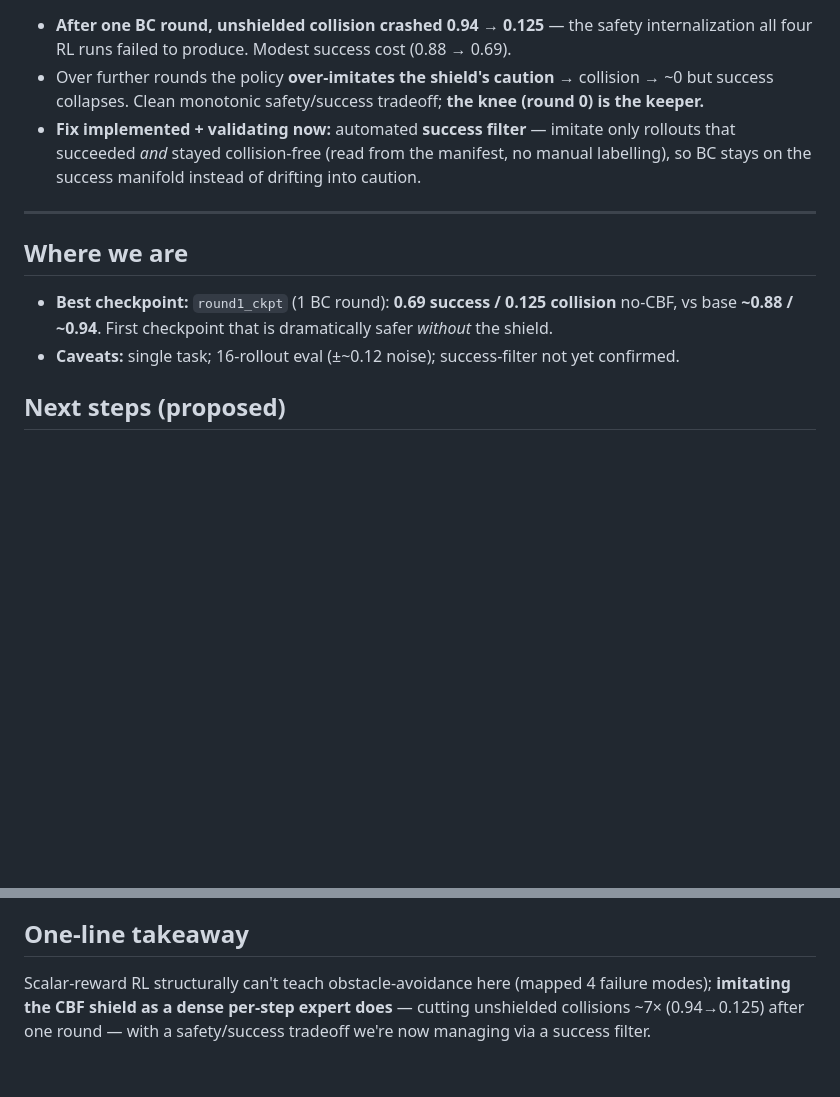
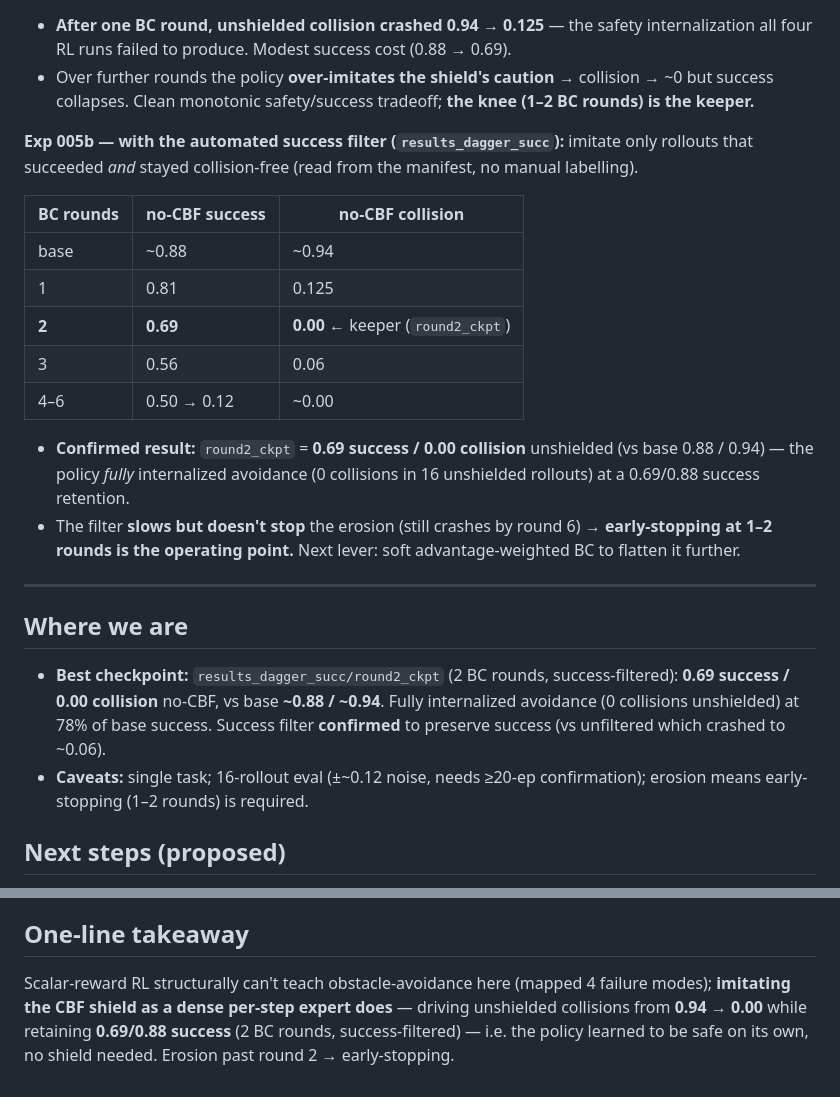
Before and after one commit to alejandroRdzGarza/thesis, a Markdown page: meeting_summary_2026_07_29.md, 2 parts joined by grey strips. Drawn GitHub-style; blank space fills up the shorter version.

Commit message:
Log confirmed DAgger+success-filter result: round2_ckpt 0.69 success / 0.00 collision
results_dagger_succ full curve: success filter preserves success (0.44 vs 0.25 unfiltered at
round 4); round2_ckpt (2 BC rounds) = 0.69 success / 0.00 collision no-CBF vs base 0.88/0.94 —
full safety internalization at 78% of base success. Filter slows but doesn't stop the over-
caution erosion (crashes by round 6) -> early-stop at 1-2 rounds. Updated meeting summary.

Co-Authored-By: Claude Opus 4.8 <noreply@anthropic.com>

```diff
--- a/meeting_summary_2026_07_29.md
+++ b/meeting_summary_2026_07_29.md
@@ -64,17 +64,34 @@ approach phase → labels ≈ base actions. That's fixed; the shield now genuine
 - **After one BC round, unshielded collision crashed 0.94 → 0.125** — the safety internalization
   all four RL runs failed to produce. Modest success cost (0.88 → 0.69).
 - Over further rounds the policy **over-imitates the shield's caution** → collision → ~0 but success
-  collapses. Clean monotonic safety/success tradeoff; **the knee (round 0) is the keeper.**
-- **Fix implemented + validating now:** automated **success filter** — imitate only rollouts that
-  succeeded *and* stayed collision-free (read from the manifest, no manual labelling), so BC stays
-  on the success manifold instead of drifting into caution.
+  collapses. Clean monotonic safety/success tradeoff; **the knee (1–2 BC rounds) is the keeper.**
+
+**Exp 005b — with the automated success filter (`results_dagger_succ`):** imitate only rollouts
+that succeeded *and* stayed collision-free (read from the manifest, no manual labelling).
+
+| BC rounds | no-CBF success | no-CBF collision |
+|-----------|---------------|------------------|
+| base | ~0.88 | ~0.94 |
+| 1 | 0.81 | 0.125 |
+| **2** | **0.69** | **0.00** ← keeper (`round2_ckpt`) |
+| 3 | 0.56 | 0.06 |
+| 4–6 | 0.50 → 0.12 | ~0.00 |
+
+- **Confirmed result:** `round2_ckpt` = **0.69 success / 0.00 collision** unshielded (vs base
+  0.88 / 0.94) — the policy *fully* internalized avoidance (0 collisions in 16 unshielded rollouts)
+  at a 0.69/0.88 success retention.
+- The filter **slows but doesn't stop** the erosion (still crashes by round 6) → **early-stopping at
+  1–2 rounds is the operating point.** Next lever: soft advantage-weighted BC to flatten it further.
 
 ---
 
 ## Where we are
-- **Best checkpoint:** `round1_ckpt` (1 BC round): **0.69 success / 0.125 collision** no-CBF, vs base
-  **~0.88 / ~0.94**. First checkpoint that is dramatically safer *without* the shield.
-- **Caveats:** single task; 16-rollout eval (±~0.12 noise); success-filter not yet confirmed.
+- **Best checkpoint:** `results_dagger_succ/round2_ckpt` (2 BC rounds, success-filtered):
+  **0.69 success / 0.00 collision** no-CBF, vs base **~0.88 / ~0.94**. Fully internalized avoidance
+  (0 collisions unshielded) at 78% of base success. Success filter **confirmed** to preserve
+  success (vs unfiltered which crashed to ~0.06).
+- **Caveats:** single task; 16-rollout eval (±~0.12 noise, needs ≥20-ep confirmation); erosion means
+  early-stopping (1–2 rounds) is required.
 
 ## Next steps (proposed)
 1. **Confirm the success filter** (task 0, ~3 rounds): does it hold success while dropping collision?
@@ -94,5 +111,6 @@ approach phase → labels ≈ base actions. That's fixed; the shield now genuine
 
 ## One-line takeaway
 Scalar-reward RL structurally can't teach obstacle-avoidance here (mapped 4 failure modes);
-**imitating the CBF shield as a dense per-step expert does** — cutting unshielded collisions ~7×
-(0.94→0.125) after one round — with a safety/success tradeoff we're now managing via a success filter.
+**imitating the CBF shield as a dense per-step expert does** — driving unshielded collisions from
+**0.94 → 0.00** while retaining **0.69/0.88 success** (2 BC rounds, success-filtered) — i.e. the
+policy learned to be safe on its own, no shield needed. Erosion past round 2 → early-stopping.
```
Also changed, not shown: RESULTS_LOG.md (+23 -0 lines).
